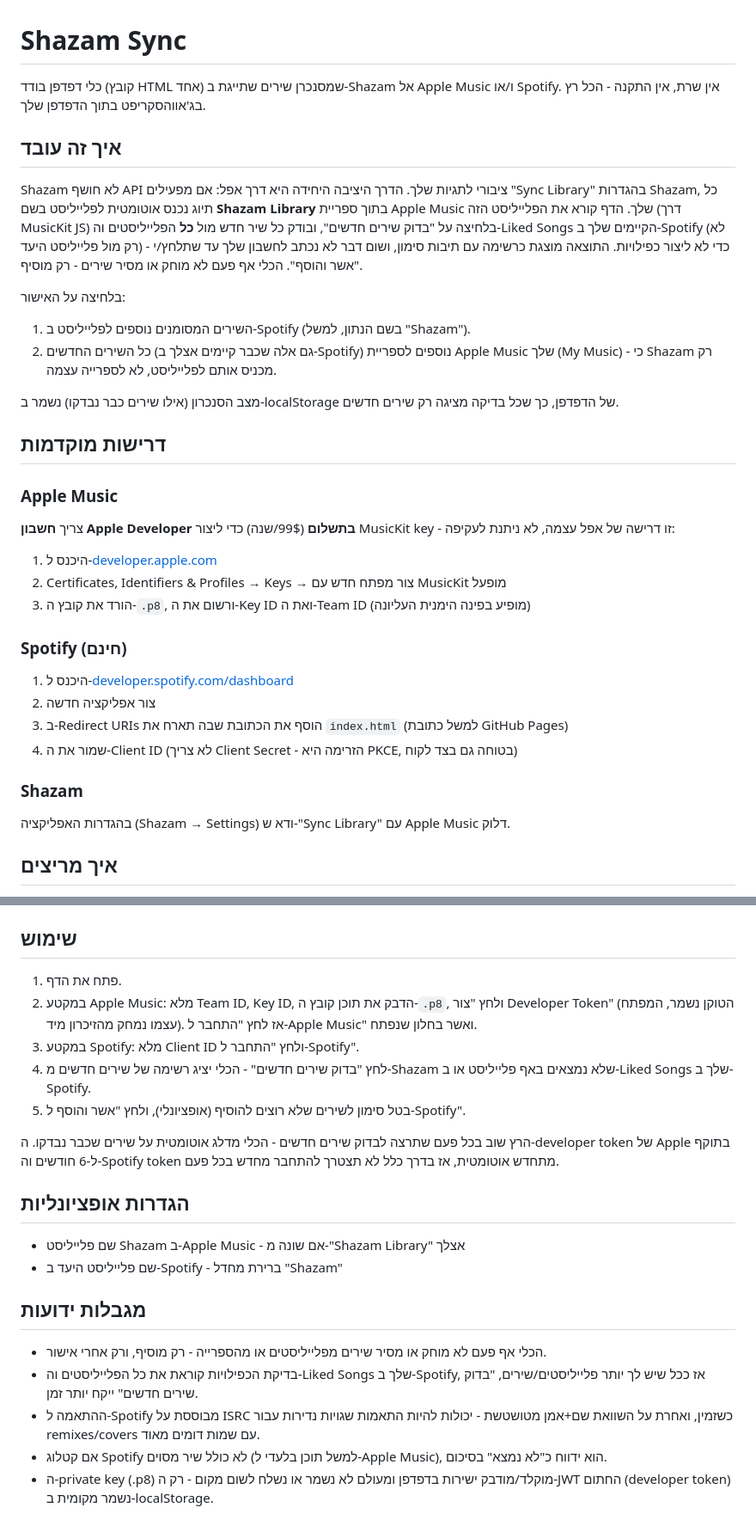
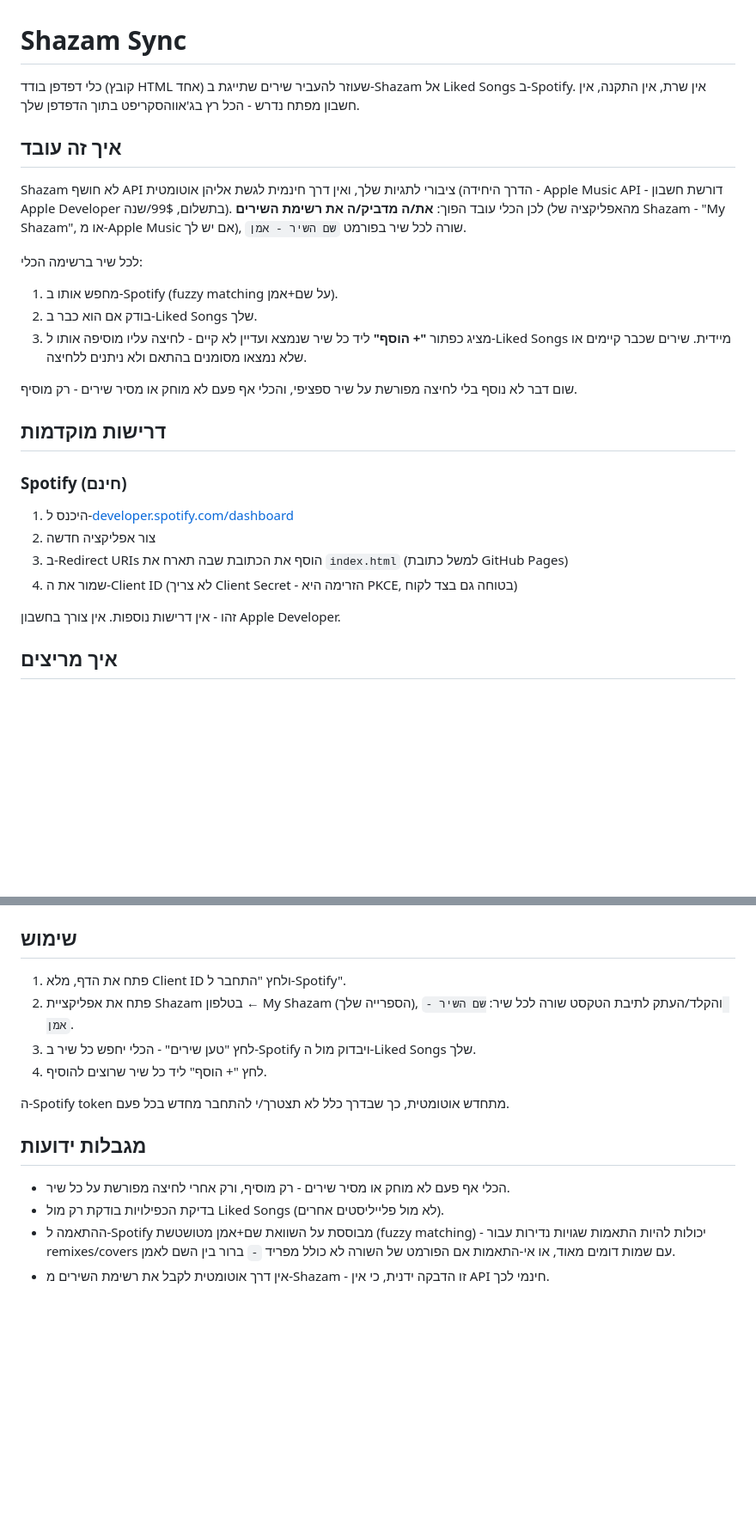
Before and after one commit to reef291/shazam-sync, a Markdown page: README.md, 2 parts joined by grey strips. Shown at 86% size. Drawn GitHub-style; blank space fills up the shorter version.

```diff
--- a/README.md
+++ b/README.md
@@ -1,34 +1,27 @@
 # Shazam Sync
 
-כלי דפדפן בודד (קובץ HTML אחד) שמסנכרן שירים שתייגת ב-Shazam אל Apple Music ו/או
-Spotify. אין שרת, אין התקנה - הכל רץ בג'אווהסקריפט בתוך הדפדפן שלך.
+כלי דפדפן בודד (קובץ HTML אחד) שעוזר להעביר שירים שתייגת ב-Shazam אל Liked Songs
+ב-Spotify. אין שרת, אין התקנה, אין חשבון מפתח נדרש - הכל רץ בג'אווהסקריפט בתוך
+הדפדפן שלך.
 
 ## איך זה עובד
 
-Shazam לא חושף API ציבורי לתגיות שלך. הדרך היציבה היחידה היא דרך אפל: אם מפעילים
-"Sync Library" בהגדרות Shazam, כל תיוג נכנס אוטומטית לפלייליסט בשם **Shazam Library**
-בתוך ספריית Apple Music שלך. הדף קורא את הפלייליסט הזה (דרך MusicKit JS) בלחיצה על
-"בדוק שירים חדשים", ובודק כל שיר חדש מול **כל** הפלייליסטים וה-Liked Songs הקיימים שלך
-ב-Spotify (לא רק מול פלייליסט היעד) - כדי לא ליצור כפילויות. התוצאה מוצגת כרשימה עם
-תיבות סימון, ושום דבר לא נכתב לחשבון שלך עד שתלחץ/י "אשר והוסף". הכלי אף פעם לא מוחק
-או מסיר שירים - רק מוסיף.
+Shazam לא חושף API ציבורי לתגיות שלך, ואין דרך חינמית לגשת אליהן אוטומטית (הדרך
+היחידה - Apple Music API - דורשת חשבון Apple Developer בתשלום, 99$/שנה). לכן הכלי
+עובד הפוך: **את/ה מדביק/ה את רשימת השירים** (מהאפליקציה של Shazam - "My Shazam",
+או מ-Apple Music אם יש לך), שורה לכל שיר בפורמט `שם השיר - אמן`.
 
-בלחיצה על האישור:
-1. השירים המסומנים נוספים לפלייליסט ב-Spotify (בשם הנתון, למשל "Shazam").
-2. כל השירים החדשים (גם אלה שכבר קיימים אצלך ב-Spotify) נוספים לספריית Apple Music
-   שלך (My Music) - כי Shazam רק מכניס אותם לפלייליסט, לא לספרייה עצמה.
+לכל שיר ברשימה הכלי:
+1. מחפש אותו ב-Spotify (fuzzy matching על שם+אמן).
+2. בודק אם הוא כבר ב-Liked Songs שלך.
+3. מציג כפתור **"+ הוסף"** ליד כל שיר שנמצא ועדיין לא קיים - לחיצה עליו מוסיפה
+   אותו ל-Liked Songs מיידית. שירים שכבר קיימים או שלא נמצאו מסומנים בהתאם ולא
+   ניתנים ללחיצה.
 
-מצב הסנכרון (אילו שירים כבר נבדקו) נשמר ב-localStorage של הדפדפן, כך שכל בדיקה
-מציגה רק שירים חדשים.
+שום דבר לא נוסף בלי לחיצה מפורשת על שיר ספציפי, והכלי אף פעם לא מוחק או מסיר
+שירים - רק מוסיף.
 
 ## דרישות מוקדמות
-
-### Apple Music
-צריך **חשבון Apple Developer בתשלום** (99$/שנה) כדי ליצור MusicKit key - זו דרישה
-של אפל עצמה, לא ניתנת לעקיפה:
-1. היכנס ל-[developer.apple.com](https://developer.apple.com/account/resources/authkeys/list)
-2. Certificates, Identifiers & Profiles → Keys → צור מפתח חדש עם MusicKit מופעל
-3. הורד את קובץ ה-`.p8`, ורשום את ה-Key ID ואת ה-Team ID (מופיע בפינה הימנית העליונה)
 
 ### Spotify (חינם)
 1. היכנס ל-[developer.spotify.com/dashboard](https://developer.spotify.com/dashboard)
@@ -36,8 +29,7 @@ Shazam לא חושף API ציבורי לתגיות שלך. הדרך היציבה
 3. ב-Redirect URIs הוסף את הכתובת שבה תארח את `index.html` (למשל כתובת GitHub Pages)
 4. שמור את ה-Client ID (לא צריך Client Secret - הזרימה היא PKCE, בטוחה גם בצד לקוח)
 
-### Shazam
-בהגדרות האפליקציה (Shazam → Settings) ודא ש-"Sync Library" עם Apple Music דלוק.
+זהו - אין דרישות נוספות. אין צורך בחשבון Apple Developer.
 
 ## איך מריצים
 
@@ -60,32 +52,20 @@ git push -u origin main
 
 ## שימוש
 
-1. פתח את הדף.
-2. במקטע Apple Music: מלא Team ID, Key ID, הדבק את תוכן קובץ ה-`.p8`, ולחץ
-   "צור Developer Token" (הטוקן נשמר, המפתח עצמו נמחק מהזיכרון מיד). אז לחץ
-   "התחבר ל-Apple Music" ואשר בחלון שנפתח.
-3. במקטע Spotify: מלא Client ID ולחץ "התחבר ל-Spotify".
-4. לחץ "בדוק שירים חדשים" - הכלי יציג רשימה של שירים חדשים מ-Shazam שלא נמצאים
-   באף פלייליסט או ב-Liked Songs שלך ב-Spotify.
-5. בטל סימון לשירים שלא רוצים להוסיף (אופציונלי), ולחץ "אשר והוסף ל-Spotify".
+1. פתח את הדף, מלא Client ID ולחץ "התחבר ל-Spotify".
+2. פתח את אפליקציית Shazam בטלפון ← My Shazam (הספרייה שלך), והקלד/העתק לתיבת
+   הטקסט שורה לכל שיר: `שם השיר - אמן`.
+3. לחץ "טען שירים" - הכלי יחפש כל שיר ב-Spotify ויבדוק מול ה-Liked Songs שלך.
+4. לחץ "+ הוסף" ליד כל שיר שרוצים להוסיף.
 
-הרץ שוב בכל פעם שתרצה לבדוק שירים חדשים - הכלי מדלג אוטומטית על שירים שכבר נבדקו.
-ה-developer token של Apple בתוקף ל-6 חודשים וה-Spotify token מתחדש אוטומטית, אז
-בדרך כלל לא תצטרך להתחבר מחדש בכל פעם.
-
-## הגדרות אופציונליות
-
-- שם פלייליסט Shazam ב-Apple Music - אם שונה מ-"Shazam Library" אצלך
-- שם פלייליסט היעד ב-Spotify - ברירת מחדל "Shazam"
+ה-Spotify token מתחדש אוטומטית, כך שבדרך כלל לא תצטרך/י להתחבר מחדש בכל פעם.
 
 ## מגבלות ידועות
 
-- הכלי אף פעם לא מוחק או מסיר שירים מפלייליסטים או מהספרייה - רק מוסיף, ורק אחרי אישור.
-- בדיקת הכפילויות קוראת את כל הפלייליסטים וה-Liked Songs שלך ב-Spotify, אז ככל
-  שיש לך יותר פלייליסטים/שירים, "בדוק שירים חדשים" ייקח יותר זמן.
-- ההתאמה ל-Spotify מבוססת על ISRC כשזמין, ואחרת על השוואת שם+אמן מטושטשת -
-  יכולות להיות התאמות שגויות נדירות עבור remixes/covers עם שמות דומים מאוד.
-- אם קטלוג Spotify לא כולל שיר מסוים (למשל תוכן בלעדי ל-Apple Music), הוא ידווח
-  כ"לא נמצא" בסיכום.
-- ה-private key (.p8) מוקלד/מודבק ישירות בדפדפן ומעולם לא נשמר או נשלח לשום מקום -
-  רק ה-JWT החתום (developer token) נשמר מקומית ב-localStorage.
+- הכלי אף פעם לא מוחק או מסיר שירים - רק מוסיף, ורק אחרי לחיצה מפורשת על כל שיר.
+- בדיקת הכפילויות בודקת רק מול Liked Songs (לא מול פלייליסטים אחרים).
+- ההתאמה ל-Spotify מבוססת על השוואת שם+אמן מטושטשת (fuzzy matching) - יכולות להיות
+  התאמות שגויות נדירות עבור remixes/covers עם שמות דומים מאוד, או אי-התאמות אם
+  הפורמט של השורה לא כולל מפריד ` - ` ברור בין השם לאמן.
+- אין דרך אוטומטית לקבל את רשימת השירים מ-Shazam - זו הדבקה ידנית, כי אין API
+  חינמי לכך.
```
